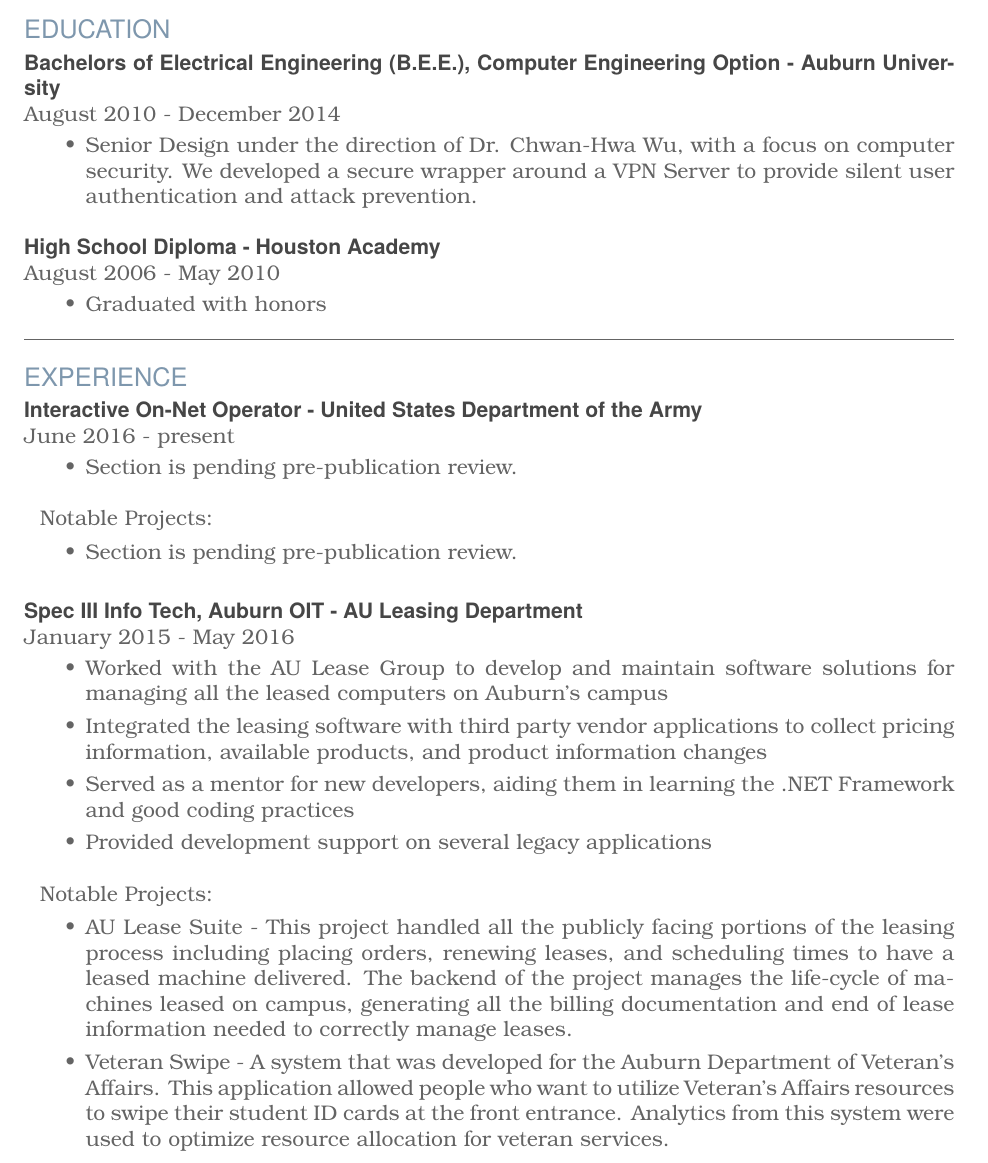
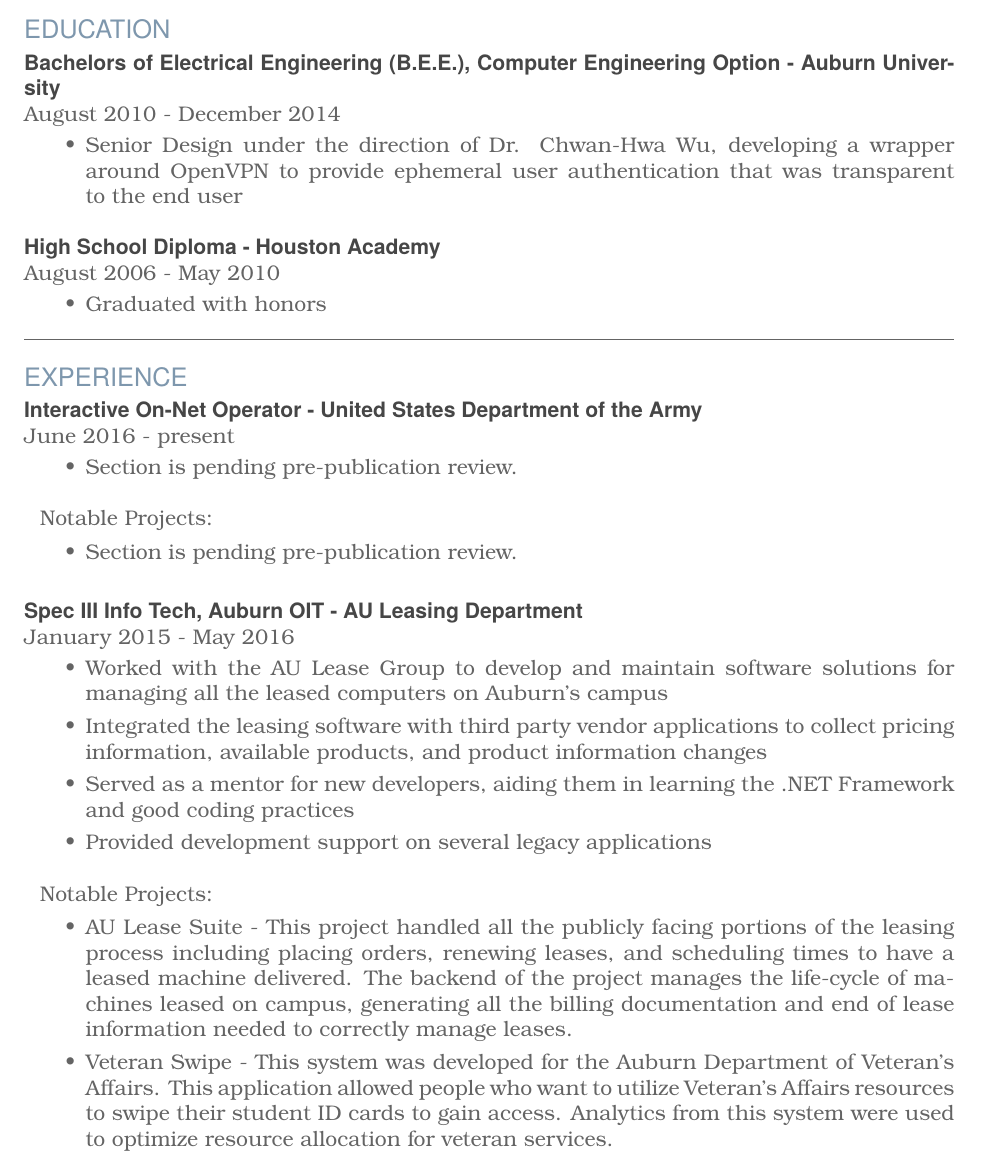
Before and after one commit to SainTfactor/LatexResume, a LaTeX CV (Resume.tex): part of page 1 of 2, cut so that both start at the same text. Compiled offline with pdfLaTeX.

Commit message:
Updated just a little bit more.

```diff
--- a/Resume.tex
+++ b/Resume.tex
@@ -62,7 +62,7 @@
 	\begin{ResumeBlock}{EDUCATION}
 		\begin{DetailsBlock}{Bachelors of Electrical Engineering (B.E.E.), Computer Engineering Option - Auburn University}{August 2010 - December 2014}
 			\begin{itemize}
-				\item Senior Design under the direction of Dr. Chwan-Hwa Wu, with a focus on computer security.  We developed a secure wrapper around a VPN Server to provide silent user authentication and attack prevention.
+				\item Senior Design under the direction of Dr. Chwan-Hwa Wu, developing a wrapper around OpenVPN to provide ephemeral user authentication that was transparent to the end user
 			\end{itemize}
 		\end{DetailsBlock}
 		\begin{DetailsBlock}{High School Diploma - Houston Academy}{August 2006 - May 2010}
@@ -95,7 +95,7 @@
 			Notable Projects:
 			\begin{itemize}
 				\item AU Lease Suite - This project handled all the publicly facing portions of the leasing process including placing orders, renewing leases, and scheduling times to have a leased machine delivered.  The backend of the project manages the life-cycle of machines leased on campus, generating all the billing documentation and end of lease information needed to correctly manage leases.
-                \item Veteran Swipe - A system that was developed for the Auburn Department of Veteran's Affairs.  This application allowed people who want to utilize Veteran's Affairs resources to swipe their student ID cards at the front entrance.  Analytics from this system were used to optimize resource allocation for veteran services.
+                \item Veteran Swipe - This system was developed for the Auburn Department of Veteran's Affairs.  This application allowed people who want to utilize Veteran's Affairs resources to swipe their student ID cards to gain access.  Analytics from this system were used to optimize resource allocation for veteran services.
 			\end{itemize}
 		\end{DetailsBlock}
 		\begin{DetailsBlock}{Programming Team Lead, TgL Communications}{September 2012 - February 2016}
```
Also changed, not shown: Resume.pdf, Resume.tex (2 more changed lines).
